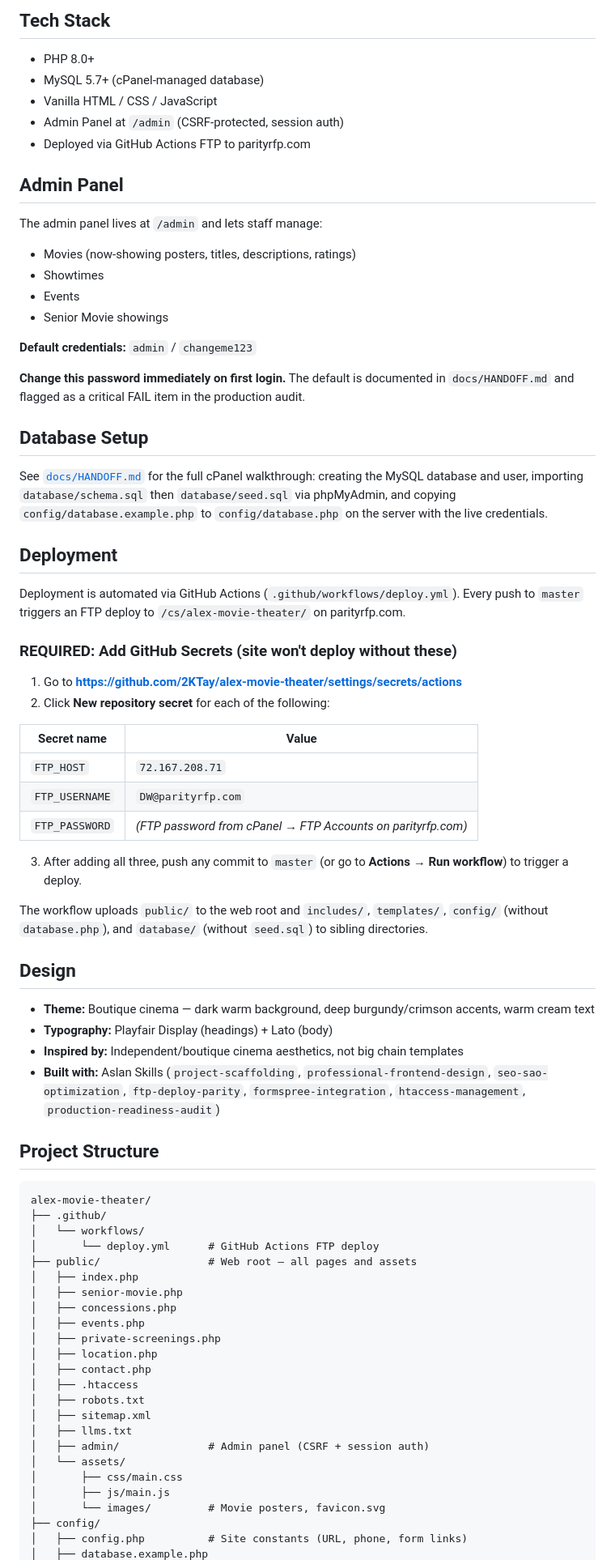
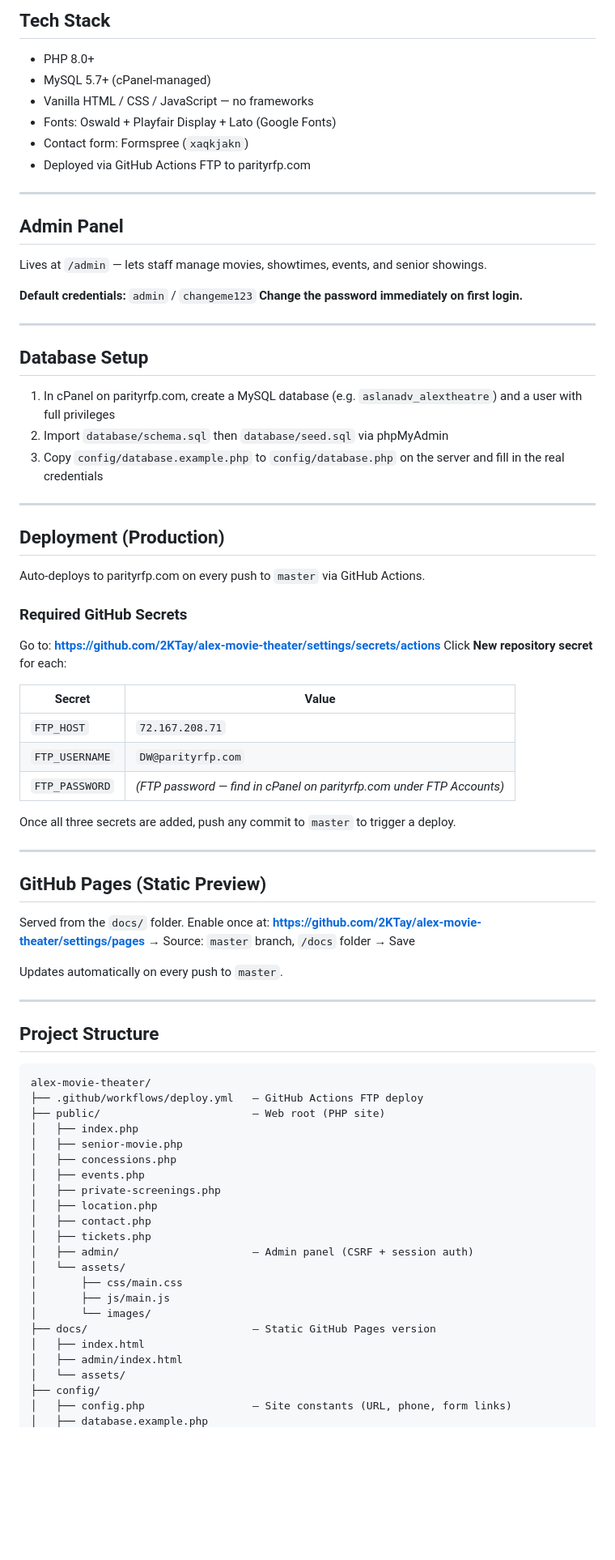
Before and after one commit to AslanBuilt/alex-movie-theater, a Markdown page: README.md, the part around one of its changes. Shown at 81% size. GitHub-like rendering; blank space fills up the shorter version.

Commit message:
Update README with GitHub Pages links and clean project overview
Co-Authored-By: Claude Sonnet 4.6 <noreply@anthropic.com>

````diff
--- a/README.md
+++ b/README.md
@@ -26,62 +35,66 @@ Admin panel: **https://parityrfp.com/cs/alex-movie-theater/admin/**
 ## Tech Stack
 
 - PHP 8.0+
-- MySQL 5.7+ (cPanel-managed database)
-- Vanilla HTML / CSS / JavaScript
-- Admin Panel at `/admin` (CSRF-protected, session auth)
+- MySQL 5.7+ (cPanel-managed)
+- Vanilla HTML / CSS / JavaScript — no frameworks
+- Fonts: Oswald + Playfair Display + Lato (Google Fonts)
+- Contact form: Formspree (`xaqkjakn`)
 - Deployed via GitHub Actions FTP to parityrfp.com
+
+---
 
 ## Admin Panel
 
-The admin panel lives at `/admin` and lets staff manage:
-
-- Movies (now-showing posters, titles, descriptions, ratings)
-- Showtimes
-- Events
-- Senior Movie showings
+Lives at `/admin` — lets staff manage movies, showtimes, events, and senior showings.
 
 **Default credentials:** `admin` / `changeme123`
+**Change the password immediately on first login.**
 
-**Change this password immediately on first login.** The default is documented in `docs/HANDOFF.md` and flagged as a critical FAIL item in the production audit.
+---
 
 ## Database Setup
 
-See [`docs/HANDOFF.md`](docs/HANDOFF.md) for the full cPanel walkthrough: creating the MySQL database and user, importing `database/schema.sql` then `database/seed.sql` via phpMyAdmin, and copying `config/database.example.php` to `config/database.php` on the server with the live credentials.
+1. In cPanel on parityrfp.com, create a MySQL database (e.g. `aslanadv_alextheatre`) and a user with full privileges
+2. Import `database/schema.sql` then `database/seed.sql` via phpMyAdmin
+3. Copy `config/database.example.php` to `config/database.php` on the server and fill in the real credentials
 
-## Deployment
+---
 
-Deployment is automated via GitHub Actions (`.github/workflows/deploy.yml`). Every push to `master` triggers an FTP deploy to `/cs/alex-movie-theater/` on parityrfp.com.
+## Deployment (Production)
 
-### REQUIRED: Add GitHub Secrets (site won't deploy without these)
+Auto-deploys to parityrfp.com on every push to `master` via GitHub Actions.
 
-1. Go to **https://github.com/2KTay/alex-movie-theater/settings/secrets/actions**
-2. Click **New repository secret** for each of the following:
+### Required GitHub Secrets
 
-| Secret name | Value |
-|-------------|-------|
+Go to: **https://github.com/2KTay/alex-movie-theater/settings/secrets/actions**
+Click **New repository secret** for each:
+
+| Secret | Value |
+|--------|-------|
 | `FTP_HOST` | `72.167.208.71` |
 | `FTP_USERNAME` | `DW@parityrfp.com` |
-| `FTP_PASSWORD` | *(FTP password from cPanel → FTP Accounts on parityrfp.com)* |
+| `FTP_PASSWORD` | *(FTP password — find in cPanel on parityrfp.com under FTP Accounts)* |
 
-3. After adding all three, push any commit to `master` (or go to **Actions → Run workflow**) to trigger a deploy.
+Once all three secrets are added, push any commit to `master` to trigger a deploy.
 
-The workflow uploads `public/` to the web root and `includes/`, `templates/`, `config/` (without `database.php`), and `database/` (without `seed.sql`) to sibling directories.
+---
 
-## Design
+## GitHub Pages (Static Preview)
 
-- **Theme:** Boutique cinema — dark warm background, deep burgundy/crimson accents, warm cream text
-- **Typography:** Playfair Display (headings) + Lato (body)
-- **Inspired by:** Independent/boutique cinema aesthetics, not big chain templates
-- **Built with:** Aslan Skills (`project-scaffolding`, `professional-frontend-design`, `seo-sao-optimization`, `ftp-deploy-parity`, `formspree-integration`, `htaccess-management`, `production-readiness-audit`)
+Served from the `docs/` folder. Enable once at:
+**https://github.com/2KTay/alex-movie-theater/settings/pages**
+→ Source: `master` branch, `/docs` folder → Save
+
+Updates automatically on every push to `master`.
+
+---
 
 ## Project Structure
 
 ```
 alex-movie-theater/
-├── .github/
-│   └── workflows/
-│       └── deploy.yml      # GitHub Actions FTP deploy
-├── public/                 # Web root — all pages and assets
+├── .github/workflows/deploy.yml   — GitHub Actions FTP deploy
+├── public/                        — Web root (PHP site)
 │   ├── index.php
 │   ├── senior-movie.php
 │   ├── concessions.php
@@ -89,15 +102,16 @@ alex-movie-theater/
 │   ├── private-screenings.php
 │   ├── location.php
 │   ├── contact.php
-│   ├── .htaccess
-│   ├── robots.txt
-│   ├── sitemap.xml
-│   ├── llms.txt
-│   ├── admin/              # Admin panel (CSRF + session auth)
+│   ├── tickets.php
+│   ├── admin/                     — Admin panel (CSRF + session auth)
 │   └── assets/
 │       ├── css/main.css
 │       ├── js/main.js
-│       └── images/         # Movie posters, favicon.svg
+│       └── images/
+├── docs/                          — Static GitHub Pages version
+│   ├── index.html
+│   ├── admin/index.html
+│   └── assets/
 ├── config/
-│   ├── config.php          # Site constants (URL, phone, form links)
+│   ├── config.php                 — Site constants (URL, phone, form links)
 │   ├── database.example.php
````
Also changed, not shown: other parts of README.md (+33 -22 lines).
